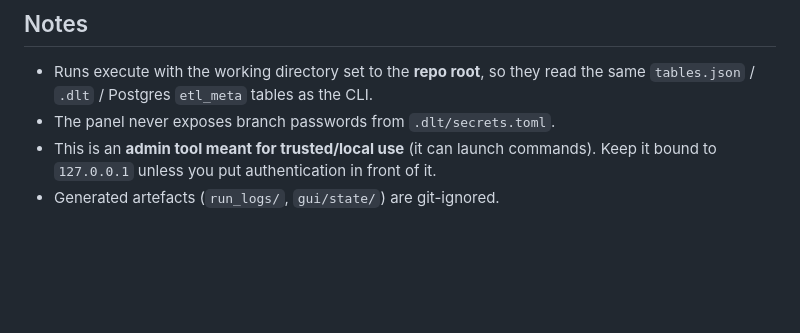
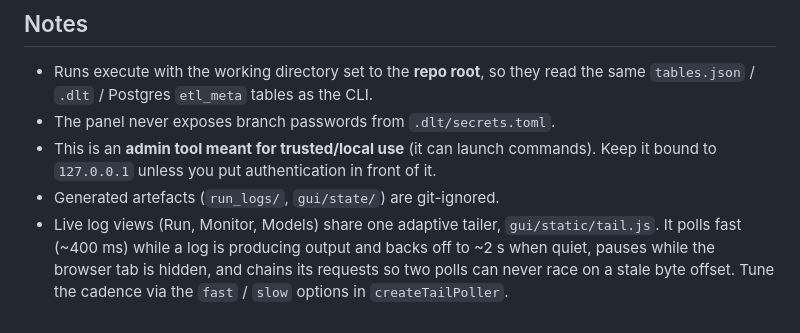
Before and after one commit to GivcBIManager/dlt, a Markdown page: gui/README.md, the part around the change. Drawn GitHub-style; blank space fills up the shorter version.

Commit message:
docs(gui): note the shared adaptive log tailer

```diff
--- a/gui/README.md
+++ b/gui/README.md
@@ -92,3 +92,8 @@ auto-starts Dagster on launch.
 - This is an **admin tool meant for trusted/local use** (it can launch commands).
   Keep it bound to `127.0.0.1` unless you put authentication in front of it.
 - Generated artefacts (`run_logs/`, `gui/state/`) are git-ignored.
+- Live log views (Run, Monitor, Models) share one adaptive tailer,
+  `gui/static/tail.js`. It polls fast (~400 ms) while a log is producing output
+  and backs off to ~2 s when quiet, pauses while the browser tab is hidden, and
+  chains its requests so two polls can never race on a stale byte offset. Tune
+  the cadence via the `fast` / `slow` options in `createTailPoller`.
```
